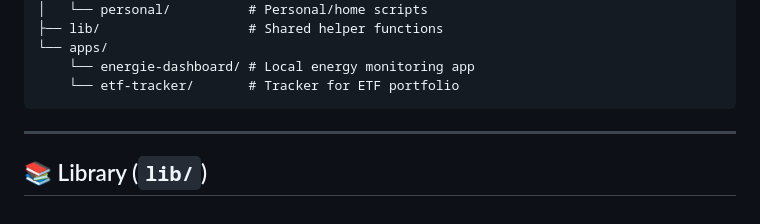
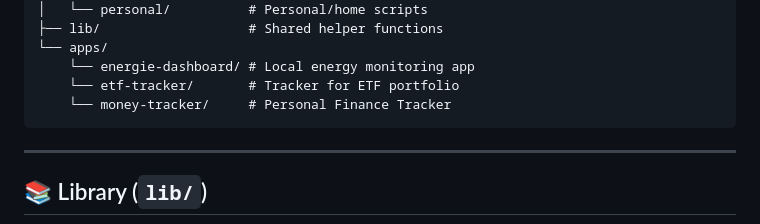
Before and after one commit to jeroenburen/Repository, a Markdown page: README.md, the part around the change. GitHub-like rendering.

Commit message:
new README

````diff
--- a/README.md
+++ b/README.md
@@ -22,6 +22,7 @@ root/
 └── apps/
     └── energie-dashboard/ # Local energy monitoring app
     └── etf-tracker/       # Tracker for ETF portfolio
+    └── money-tracker/     # Personal Finance Tracker
 ```
 
 ---
````
